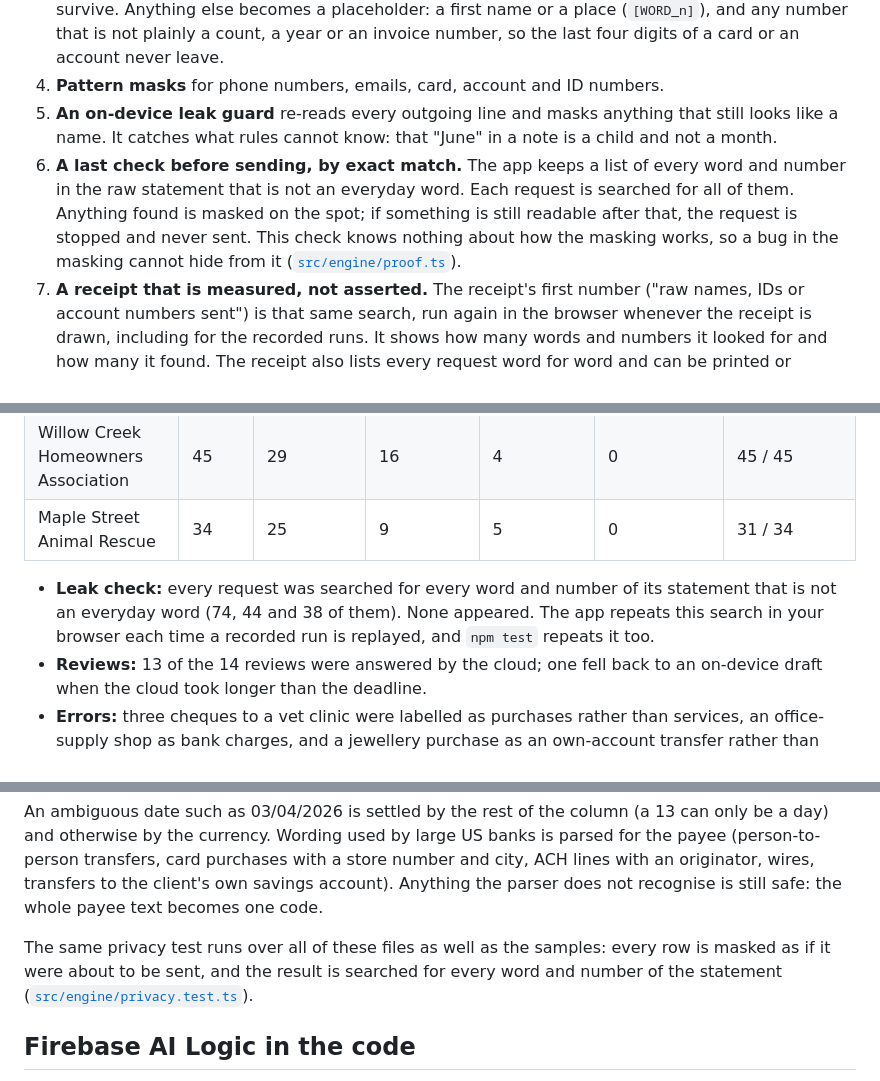
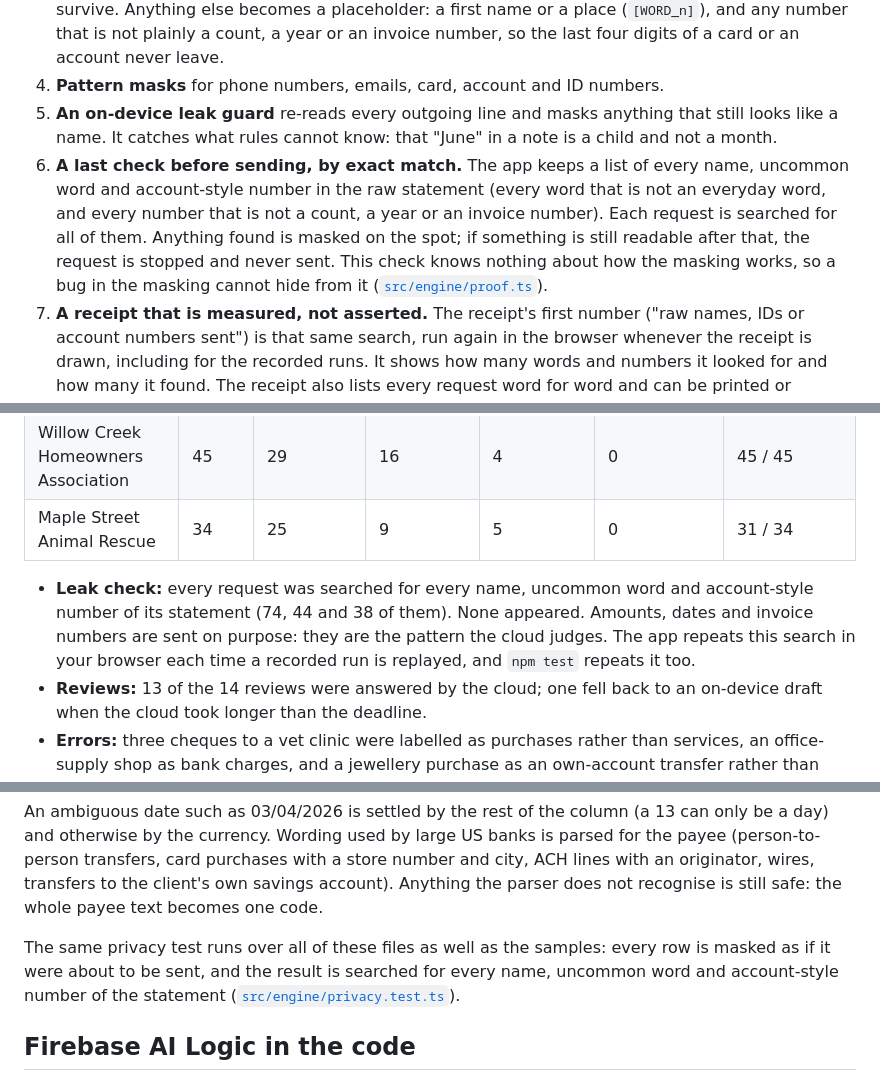
Before and after one commit to Automationbot24x7/blindfold, a Markdown page: README.md, 3 parts joined by grey strips. GitHub-like rendering.

```diff
--- a/README.md
+++ b/README.md
@@ -61,7 +65,7 @@ Layered so that a single miss does not leak a name:
 3. **Default-deny notes.** In free-text notes, only everyday words, dates and document numbers survive. Anything else becomes a placeholder: a first name or a place (`[WORD_n]`), and any number that is not plainly a count, a year or an invoice number, so the last four digits of a card or an account never leave.
 4. **Pattern masks** for phone numbers, emails, card, account and ID numbers.
 5. **An on-device leak guard** re-reads every outgoing line and masks anything that still looks like a name. It catches what rules cannot know: that "June" in a note is a child and not a month.
-6. **A last check before sending, by exact match.** The app keeps a list of every word and number in the raw statement that is not an everyday word. Each request is searched for all of them. Anything found is masked on the spot; if something is still readable after that, the request is stopped and never sent. This check knows nothing about how the masking works, so a bug in the masking cannot hide from it ([`src/engine/proof.ts`](src/engine/proof.ts)).
+6. **A last check before sending, by exact match.** The app keeps a list of every name, uncommon word and account-style number in the raw statement (every word that is not an everyday word, and every number that is not a count, a year or an invoice number). Each request is searched for all of them. Anything found is masked on the spot; if something is still readable after that, the request is stopped and never sent. This check knows nothing about how the masking works, so a bug in the masking cannot hide from it ([`src/engine/proof.ts`](src/engine/proof.ts)).
 7. **A receipt that is measured, not asserted.** The receipt's first number ("raw names, IDs or account numbers sent") is that same search, run again in the browser whenever the receipt is drawn, including for the recorded runs. It shows how many words and numbers it looked for and how many it found. The receipt also lists every request word for word and can be printed or downloaded as JSON.
 
 ## Results on the sample statements
@@ -74,7 +78,7 @@ The three samples are made-up organisations with problems planted for the audit
 | Willow Creek Homeowners Association | 45 | 29 | 16 | 4 | 0 | 45 / 45 |
 | Maple Street Animal Rescue | 34 | 25 | 9 | 5 | 0 | 31 / 34 |
 
-- **Leak check:** every request was searched for every word and number of its statement that is not an everyday word (74, 44 and 38 of them). None appeared. The app repeats this search in your browser each time a recorded run is replayed, and `npm test` repeats it too.
+- **Leak check:** every request was searched for every name, uncommon word and account-style number of its statement (74, 44 and 38 of them). None appeared. Amounts, dates and invoice numbers are sent on purpose: they are the pattern the cloud judges. The app repeats this search in your browser each time a recorded run is replayed, and `npm test` repeats it too.
 - **Reviews:** 13 of the 14 reviews were answered by the cloud; one fell back to an on-device draft when the cloud took longer than the deadline.
 - **Errors:** three cheques to a vet clinic were labelled as purchases rather than services, an office-supply shop as bank charges, and a jewellery purchase as an own-account transfer rather than personal spending. On-device labels can vary a little from run to run.
 
@@ -112,7 +116,7 @@ The samples above were written for the app, so they say nothing about whether a
 
 An ambiguous date such as 03/04/2026 is settled by the rest of the column (a 13 can only be a day) and otherwise by the currency. Wording used by large US banks is parsed for the payee (person-to-person transfers, card purchases with a store number and city, ACH lines with an originator, wires, transfers to the client's own savings account). Anything the parser does not recognise is still safe: the whole payee text becomes one code.
 
-The same privacy test runs over all of these files as well as the samples: every row is masked as if it were about to be sent, and the result is searched for every word and number of the statement ([`src/engine/privacy.test.ts`](src/engine/privacy.test.ts)).
+The same privacy test runs over all of these files as well as the samples: every row is masked as if it were about to be sent, and the result is searched for every name, uncommon word and account-style number of the statement ([`src/engine/privacy.test.ts`](src/engine/privacy.test.ts)).
 
 ## Firebase AI Logic in the code
 
```
Also changed, not shown: other parts of README.md (+6 -2 lines), docs/banner.jpg (added), docs/codes-keep-the-pattern.png (added), public/og.jpg (added), 3 other files.
